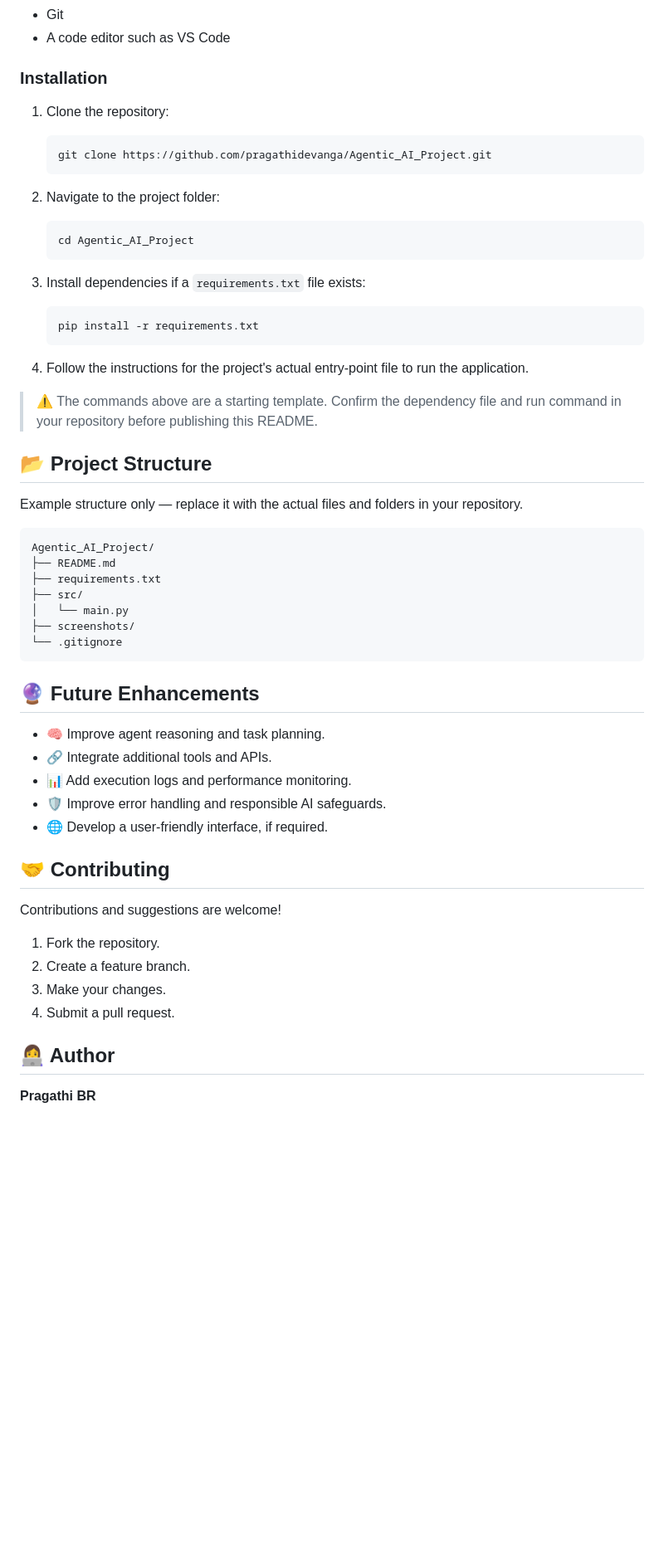
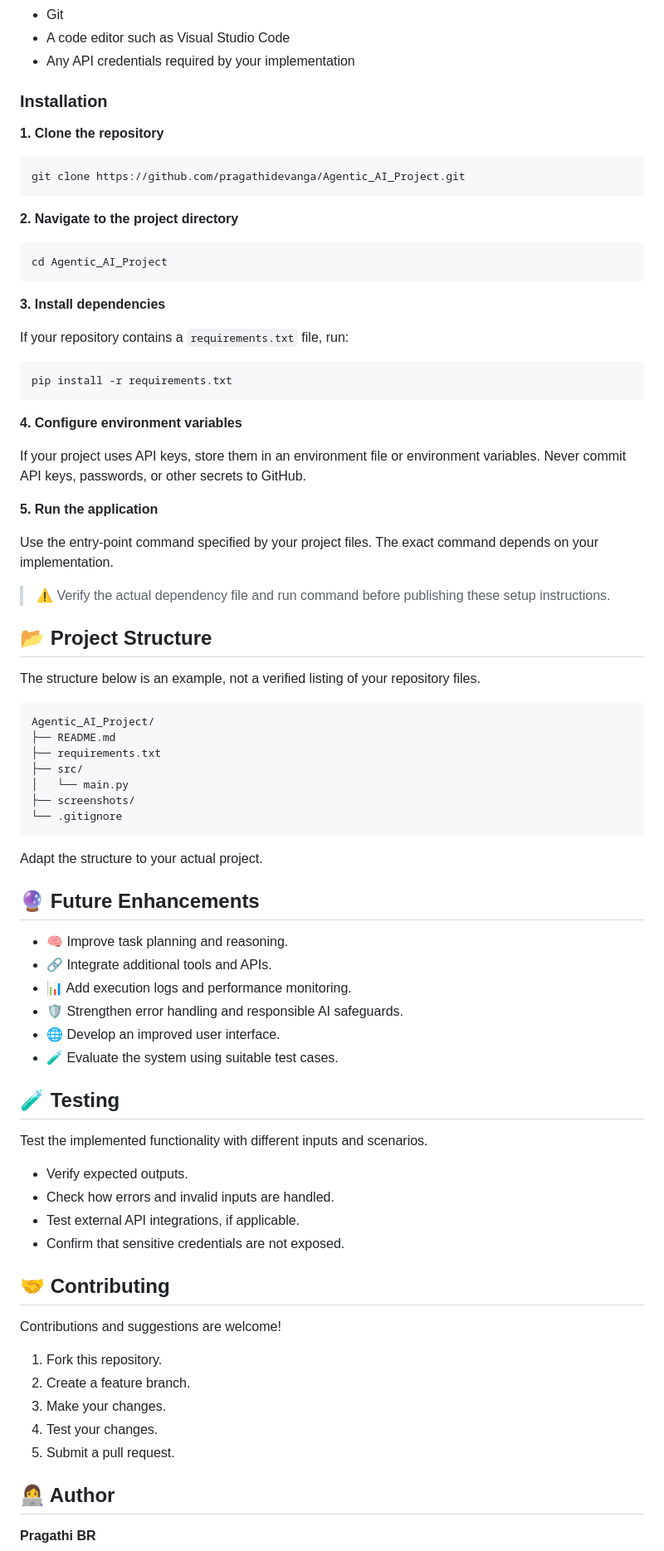
Before and after one commit to pragathidevanga/Agentic_AI_Project, a Markdown page: README.md, the part around one of its changes. Shown at 83% size. GitHub-like rendering; blank space fills up the shorter version.

````diff
--- a/README.md
+++ b/README.md
@@ -74,33 +76,42 @@ Install the tools required by your implementation. For a Python-based project, t
 - Git
-- A code editor such as VS Code
+- A code editor such as Visual Studio Code
+- Any API credentials required by your implementation
 
 ### Installation
 
-1. Clone the repository:
+**1. Clone the repository**
 
-   ```bash
-   git clone https://github.com/pragathidevanga/Agentic_AI_Project.git
-   ```
+```bash
+git clone https://github.com/pragathidevanga/Agentic_AI_Project.git
+```
 
-2. Navigate to the project folder:
+**2. Navigate to the project directory**
 
-   ```bash
-   cd Agentic_AI_Project
-   ```
+```bash
+cd Agentic_AI_Project
+```
 
-3. Install dependencies if a `requirements.txt` file exists:
+**3. Install dependencies**
 
-   ```bash
-   pip install -r requirements.txt
-   ```
+If your repository contains a `requirements.txt` file, run:
 
-4. Follow the instructions for the project's actual entry-point file to run the application.
+```bash
+pip install -r requirements.txt
+```
 
-> ⚠️ The commands above are a starting template. Confirm the dependency file and run command in your repository before publishing this README.
+**4. Configure environment variables**
+
+If your project uses API keys, store them in an environment file or environment variables. Never commit API keys, passwords, or other secrets to GitHub.
+
+**5. Run the application**
+
+Use the entry-point command specified by your project files. The exact command depends on your implementation.
+
+> ⚠️ Verify the actual dependency file and run command before publishing these setup instructions.
 
 ## 📂 Project Structure
 
-Example structure only — replace it with the actual files and folders in your repository.
+The structure below is an example, not a verified listing of your repository files.
 
 ```text
 Agentic_AI_Project/
@@ -112,22 +123,35 @@ Agentic_AI_Project/
 └── .gitignore
 ```
 
+Adapt the structure to your actual project.
+
 ## 🔮 Future Enhancements
 
-- 🧠 Improve agent reasoning and task planning.
+- 🧠 Improve task planning and reasoning.
 - 🔗 Integrate additional tools and APIs.
 - 📊 Add execution logs and performance monitoring.
-- 🛡️ Improve error handling and responsible AI safeguards.
-- 🌐 Develop a user-friendly interface, if required.
+- 🛡️ Strengthen error handling and responsible AI safeguards.
+- 🌐 Develop an improved user interface.
+- 🧪 Evaluate the system using suitable test cases.
+
+## 🧪 Testing
+
+Test the implemented functionality with different inputs and scenarios.
+
+- Verify expected outputs.
+- Check how errors and invalid inputs are handled.
+- Test external API integrations, if applicable.
+- Confirm that sensitive credentials are not exposed.
 
 ## 🤝 Contributing
 
 Contributions and suggestions are welcome!
 
-1. Fork the repository.
+1. Fork this repository.
 2. Create a feature branch.
 3. Make your changes.
-4. Submit a pull request.
+4. Test your changes.
+5. Submit a pull request.
 
 ## 👩‍💻 Author
 
````
Also changed, not shown: other parts of README.md (+32 -30 lines).
